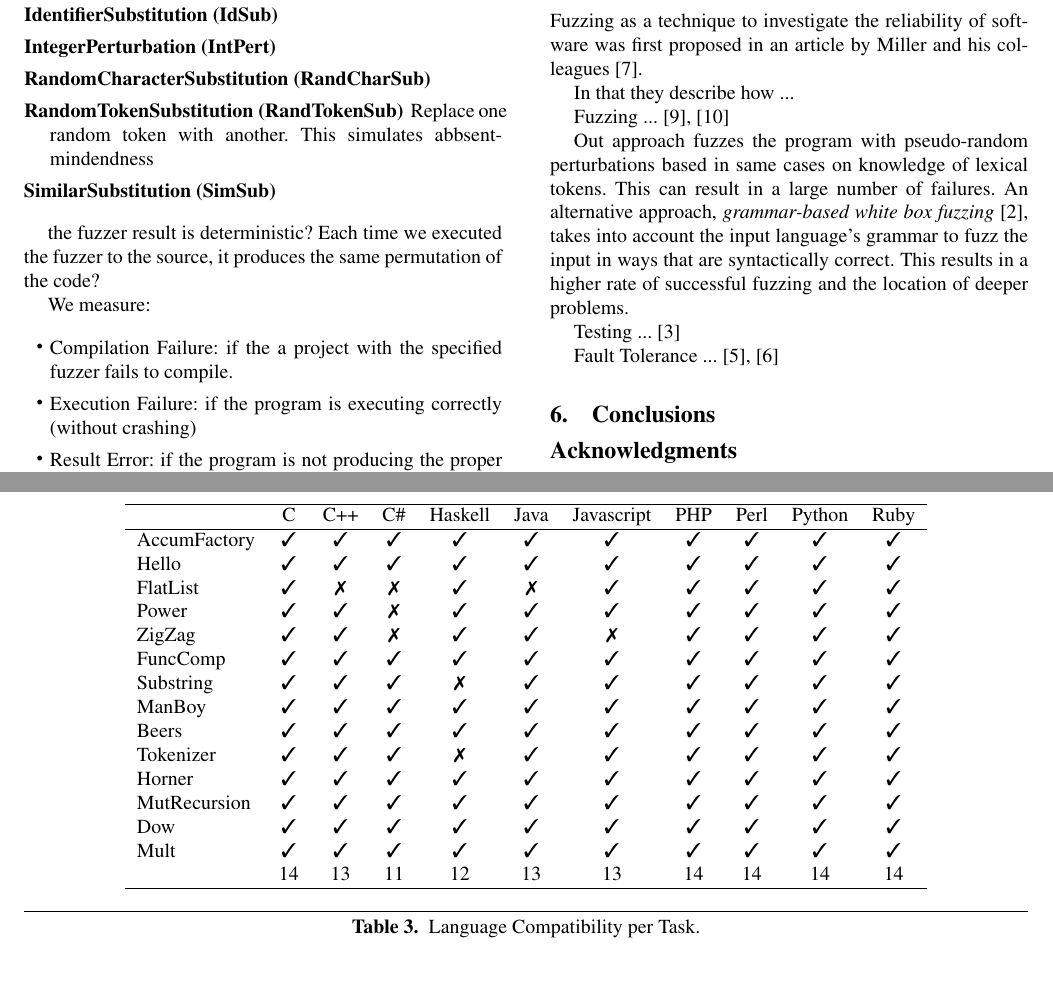
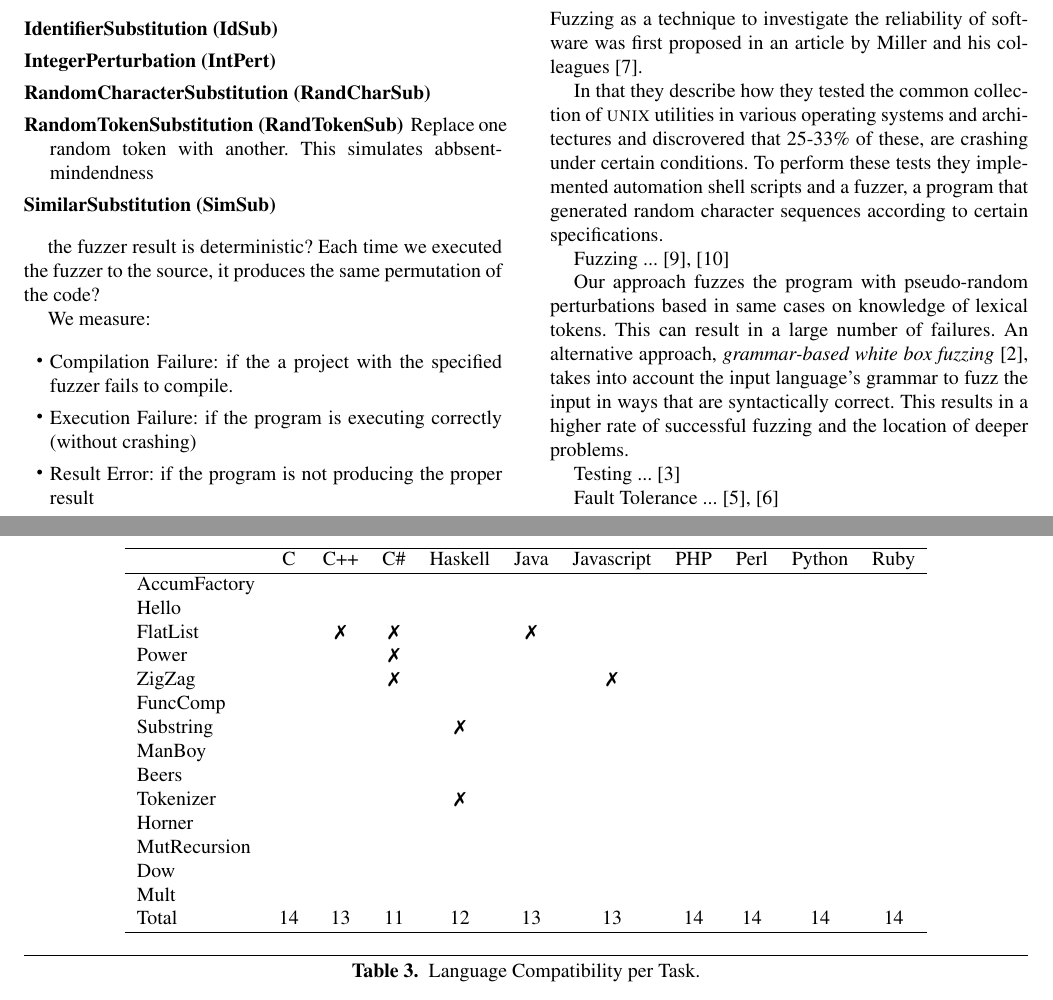
Before and after one commit to bkarak/fuzzer-fat-fingers, a LaTeX paper (pub/fuzzer.tex): two parts of pages 2 and 3 of 3 before the commit and two parts of pages 2 and 3 of 4 after it, joined at a grey line, cut so that both start at the same text, the shorter picture padded with empty space. Compiled offline with pdfLaTeX; a missing font is replaced by an installed copy or a similar font.

Commit message:
added related work (in progress); removed checkmarks; added total

```diff
--- a/pub/fuzzer.tex
+++ b/pub/fuzzer.tex
@@ -216,21 +216,21 @@ We measure:
  \hline
  & C & C++ & C\# & Haskell & Java & Javascript & PHP & Perl & Python & Ruby\\
 \hline
-AccumFactory & \ding{51} & \ding{51} & \ding{51} & \ding{51} & \ding{51} & \ding{51} & \ding{51} & \ding{51} & \ding{51} & \ding{51} \\
-Hello & \ding{51} & \ding{51} & \ding{51} & \ding{51} & \ding{51} & \ding{51} & \ding{51} & \ding{51} & \ding{51} & \ding{51} \\
-FlatList & \ding{51} & \ding{55} & \ding{55} & \ding{51} & \ding{55} & \ding{51} & \ding{51} & \ding{51} & \ding{51} & \ding{51} \\
-Power & \ding{51} & \ding{51} & \ding{55} & \ding{51} & \ding{51} & \ding{51} & \ding{51} & \ding{51} & \ding{51} & \ding{51} \\
-ZigZag & \ding{51} & \ding{51} & \ding{55} & \ding{51} & \ding{51} & \ding{55} & \ding{51} & \ding{51} & \ding{51} & \ding{51} \\
-FuncComp & \ding{51} & \ding{51} & \ding{51} & \ding{51} & \ding{51} & \ding{51} & \ding{51} & \ding{51} & \ding{51} & \ding{51} \\
-Substring & \ding{51} & \ding{51} & \ding{51} & \ding{55} & \ding{51} & \ding{51} & \ding{51} & \ding{51} & \ding{51} & \ding{51} \\
-ManBoy & \ding{51} & \ding{51} & \ding{51} & \ding{51} & \ding{51} & \ding{51} & \ding{51} & \ding{51} & \ding{51} & \ding{51} \\
-Beers & \ding{51} & \ding{51} & \ding{51} & \ding{51} & \ding{51} & \ding{51} & \ding{51} & \ding{51} & \ding{51} & \ding{51} \\
-Tokenizer & \ding{51} & \ding{51} & \ding{51} & \ding{55} & \ding{51} & \ding{51} & \ding{51} & \ding{51} & \ding{51} & \ding{51} \\
-Horner & \ding{51} & \ding{51} & \ding{51} & \ding{51} & \ding{51} & \ding{51} & \ding{51} & \ding{51} & \ding{51} & \ding{51} \\
-MutRecursion & \ding{51} & \ding{51} & \ding{51} & \ding{51} & \ding{51} & \ding{51} & \ding{51} & \ding{51} & \ding{51} & \ding{51} \\
-Dow & \ding{51} & \ding{51} & \ding{51} & \ding{51} & \ding{51} & \ding{51} & \ding{51} & \ding{51} & \ding{51} & \ding{51} \\
-Mult & \ding{51} & \ding{51} & \ding{51} & \ding{51} & \ding{51} & \ding{51} & \ding{51} & \ding{51} & \ding{51} & \ding{51} \\
- & 14 & 13 & 11 & 12 & 13 & 13 & 14 & 14 & 14 & 14 \\
+AccumFactory &  &  &  &  &  &  &  &  &  &  \\
+Hello &  &  &  &  &  &  &  &  &  &  \\
+FlatList &  & \ding{55} & \ding{55} &  & \ding{55} &  &  &  &  &  \\
+Power &  &  & \ding{55} &  &  &  &  &  &  &  \\
+ZigZag &  &  & \ding{55} &  &  & \ding{55} &  &  &  &  \\
+FuncComp &  &  &  &  &  &  &  &  &  &  \\
+Substring &  &  &  & \ding{55} &  &  &  &  &  &  \\
+ManBoy &  &  &  &  &  &  &  &  &  &  \\
+Beers &  &  &  &  &  &  &  &  &  &  \\
+Tokenizer &  &  &  & \ding{55} &  &  &  &  &  &  \\
+Horner &  &  &  &  &  &  &  &  &  &  \\
+MutRecursion &  &  &  &  &  &  &  &  &  &  \\
+Dow &  &  &  &  &  &  &  &  &  &  \\
+Mult &  &  &  &  &  &  &  &  &  &  \\
+Total & 14 & 13 & 11 & 12 & 13 & 13 & 14 & 14 & 14 & 14 \\
 \hline
 \end{tabular}
 \end{center}
@@ -271,11 +271,15 @@ Ruby & 52 & 22 & 77 & 100 & 91 & 34 & 27 & 53 & 83 & 33 & 47 & 69 & 57 & 46 & 59
 Fuzzing as a technique to investigate the reliability of software
 was first proposed in an article by Miller and his colleagues~\cite{MFS90}.
 
-In that they describe how ... % XXX
+In that they describe how they tested the common collection of {\sc unix}
+utilities in various operating systems and architectures and discrovered that
+25-33\% of these, are crashing under certain conditions. To perform these tests
+they implemented automation shell scripts and a fuzzer, a program that generated
+random character sequences according to certain specifications.
 
 Fuzzing ... \cite{TJC08}, \cite{WWGZ11}
 
-Out approach fuzzes the program with pseudo-random
+Our approach fuzzes the program with pseudo-random
 perturbations based in same cases on knowledge of
 lexical tokens.
 This can result in a large number of failures.
```
